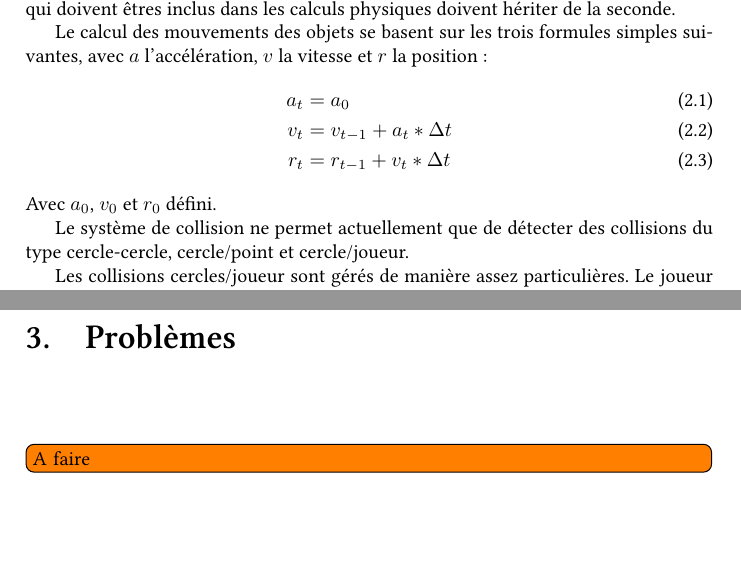
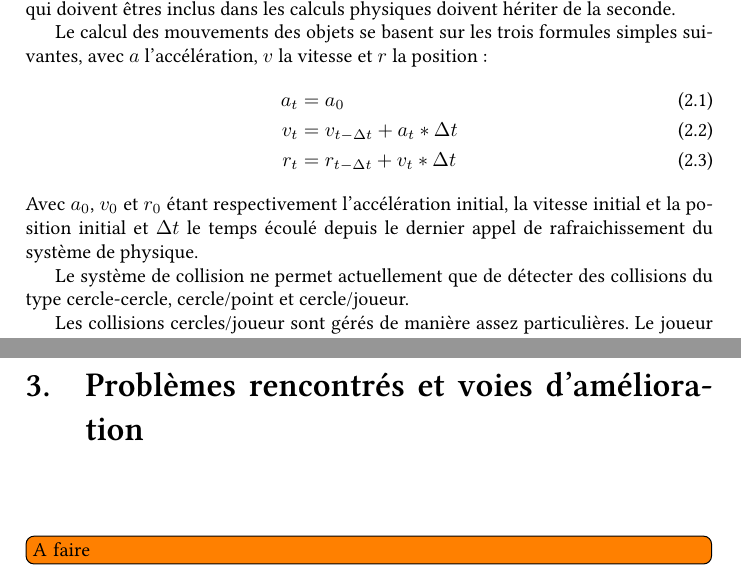
Before and after one commit to mxhohl/projet-m1i3d-asteroid, a LaTeX document (documents/rapport/rapport.tex): two parts of pages 5 and 8 of 9, joined at a grey line, cut so that both start at the same text, the shorter picture padded with empty space. Compiled offline with XeLaTeX; a missing font is replaced by an installed copy or a similar font.

Commit message:
Amélioration du rapport

```diff
--- a/documents/rapport/rapport.tex
+++ b/documents/rapport/rapport.tex
@@ -192,10 +192,12 @@ Le calcul des mouvements des objets se basent sur les trois formules simples sui
 avec $a$ l'accélération, $v$ la vitesse et $r$ la position~:
 \begin{align}
 	a_t &= a_0\\
-	v_t &= v_{t-1} + a_t * \Delta t\\
-	r_t &= r_{t-1} + v_t * \Delta t
+	v_t &= v_{t-\Delta t} + a_t * \Delta t\\
+	r_t &= r_{t-\Delta t} + v_t * \Delta t
 \end{align}
-Avec $a_0$, $v_0$ et $r_0$ défini.
+Avec $a_0$, $v_0$ et $r_0$ étant respectivement l'accélération initial, la vitesse
+initial et la position initial et $\Delta t$ le temps écoulé depuis le dernier
+appel de rafraichissement du système de physique.
 
 Le système de collision ne permet actuellement que de détecter des collisions du type
 cercle-cercle, cercle/point et cercle/joueur.
@@ -309,7 +310,7 @@ Le jeu en lui même est axé autour des trois \textit{class} suivantes~:
 \end{itemize}
 
 
-\chapter{Problèmes}
+\chapter{Problèmes rencontrés et voies d'amélioration}
 
 \todo[inline]{A faire}
 
```
Also changed, not shown: documents/rapport/rapport.pdf, documents/rapport/rapport.tex (9 more changed lines).
